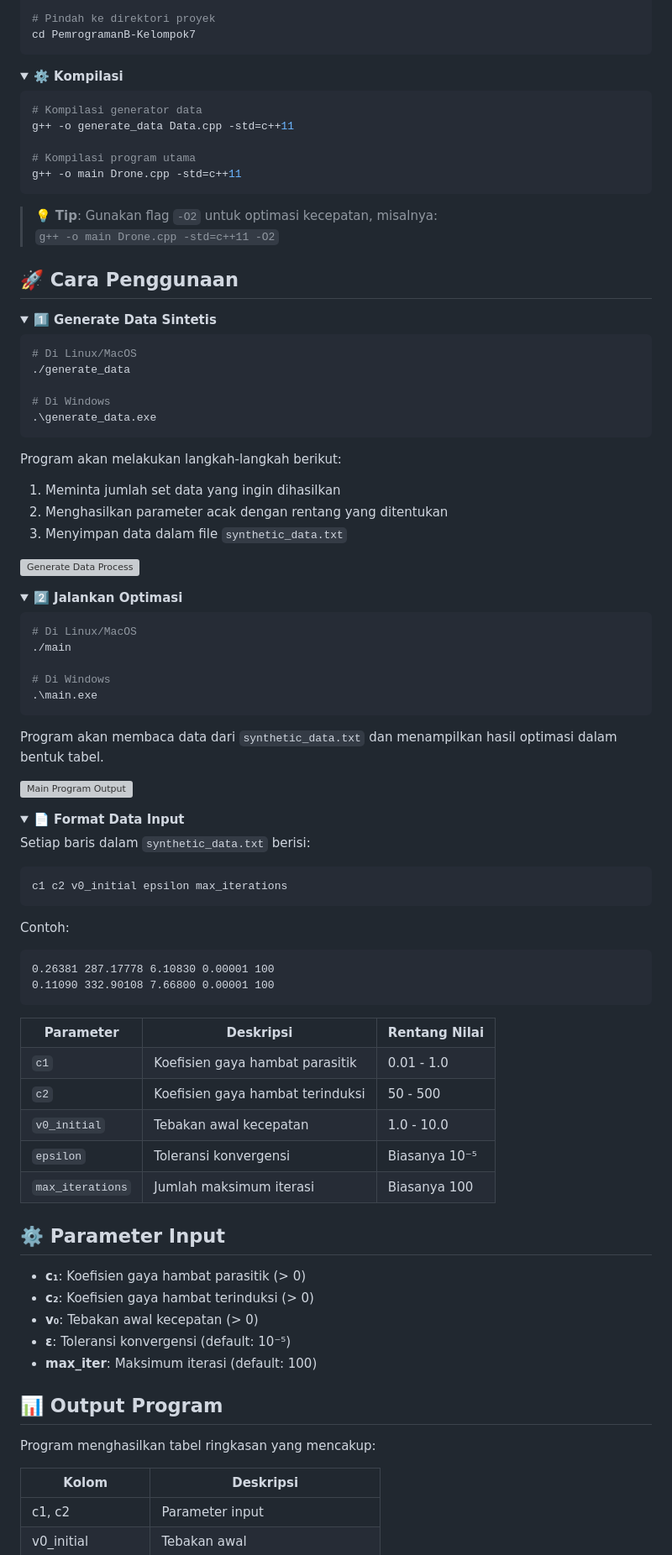
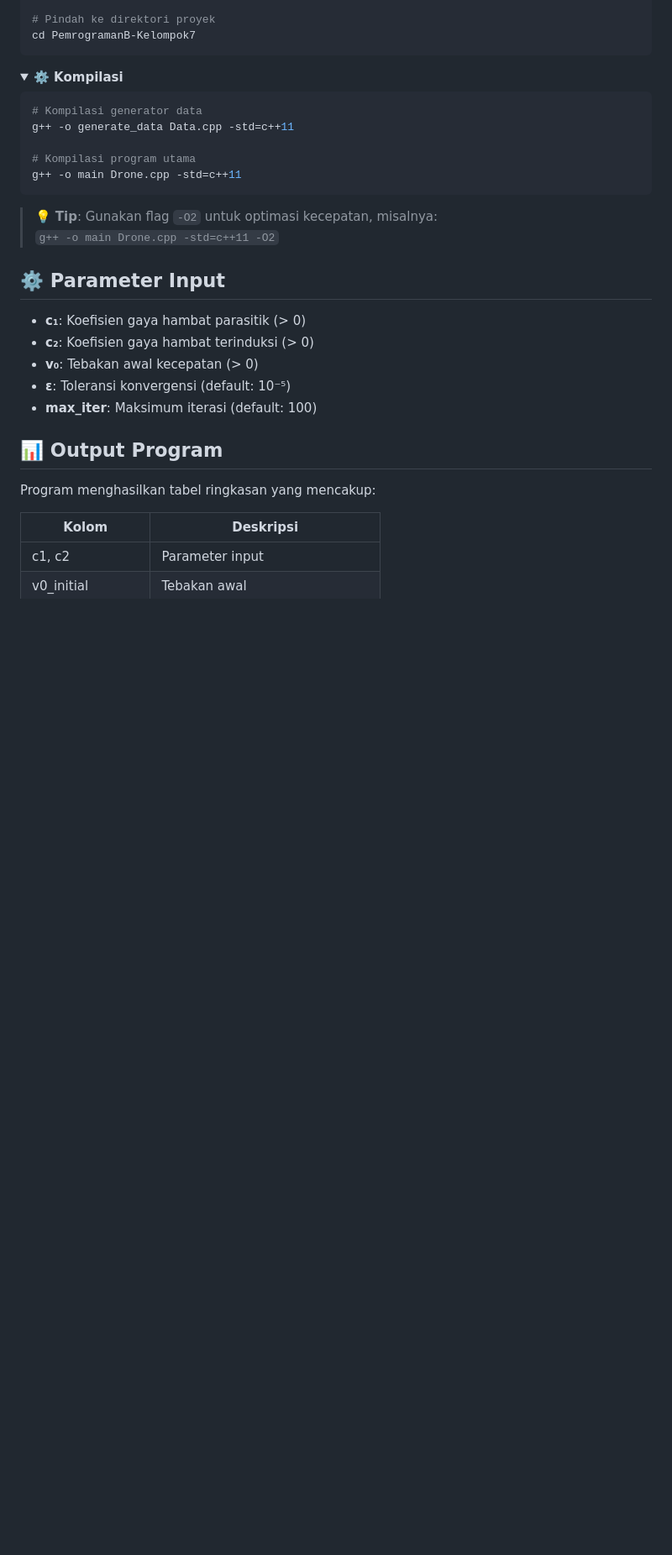
Before and after one commit to vinend/PemrogramanB-Kelompok7, a Markdown page: README.md, the part around the change printed below. Shown: that part at 84% size. Rendered like a GitHub page; folded sections open; blank space fills up the shorter version; grey boxes are pictures that could not be loaded.

Commit message:
Merapihkan readme real

````diff
--- a/README.md
+++ b/README.md
@@ -138,94 +138,6 @@ g++ -o main Drone.cpp -std=c++11
 
 </details>
 
-## 🚀 Cara Penggunaan
-
-<details open>
-<summary><b>1️⃣ Generate Data Sintetis</b></summary>
-
-```bash
-# Di Linux/MacOS
-./generate_data
-
-# Di Windows
-.\generate_data.exe
-```
-
-Program akan melakukan langkah-langkah berikut:
-1. Meminta jumlah set data yang ingin dihasilkan
-2. Menghasilkan parameter acak dengan rentang yang ditentukan
-3. Menyimpan data dalam file `synthetic_data.txt`
-
-<img src="https://via.placeholder.com/600x100" alt="Generate Data Process">
-
-</details>
-
-<details open>
-<summary><b>2️⃣ Jalankan Optimasi</b></summary>
-
-```bash
-# Di Linux/MacOS
-./main
-
-# Di Windows
-.\main.exe
-```
-
-Program akan membaca data dari `synthetic_data.txt` dan menampilkan hasil optimasi dalam bentuk tabel.
-
-<img src="https://via.placeholder.com/600x150" alt="Main Program Output">
-
-</details>
-
-<details>
-<summary><b>📄 Format Data Input</b></summary>
-
-Setiap baris dalam `synthetic_data.txt` berisi:
-```
-c1 c2 v0_initial epsilon max_iterations
-```
-
-Contoh:
-```
-0.26381 287.17778 6.10830 0.00001 100
-0.11090 332.90108 7.66800 0.00001 100
-```
-
-<table>
-<tr>
-  <th>Parameter</th>
-  <th>Deskripsi</th>
-  <th>Rentang Nilai</th>
-</tr>
-<tr>
-  <td><code>c1</code></td>
-  <td>Koefisien gaya hambat parasitik</td>
-  <td>0.01 - 1.0</td>
-</tr>
-<tr>
-  <td><code>c2</code></td>
-  <td>Koefisien gaya hambat terinduksi</td>
-  <td>50 - 500</td>
-</tr>
-<tr>
-  <td><code>v0_initial</code></td>
-  <td>Tebakan awal kecepatan</td>
-  <td>1.0 - 10.0</td>
-</tr>
-<tr>
-  <td><code>epsilon</code></td>
-  <td>Toleransi konvergensi</td>
-  <td>Biasanya 10⁻⁵</td>
-</tr>
-<tr>
-  <td><code>max_iterations</code></td>
-  <td>Jumlah maksimum iterasi</td>
-  <td>Biasanya 100</td>
-</tr>
-</table>
-
-</details>
-
 ## ⚙️ Parameter Input
 
 - **c₁**: Koefisien gaya hambat parasitik (> 0)
````
Also changed, not shown: other parts of README.md (+0 -20 lines).
